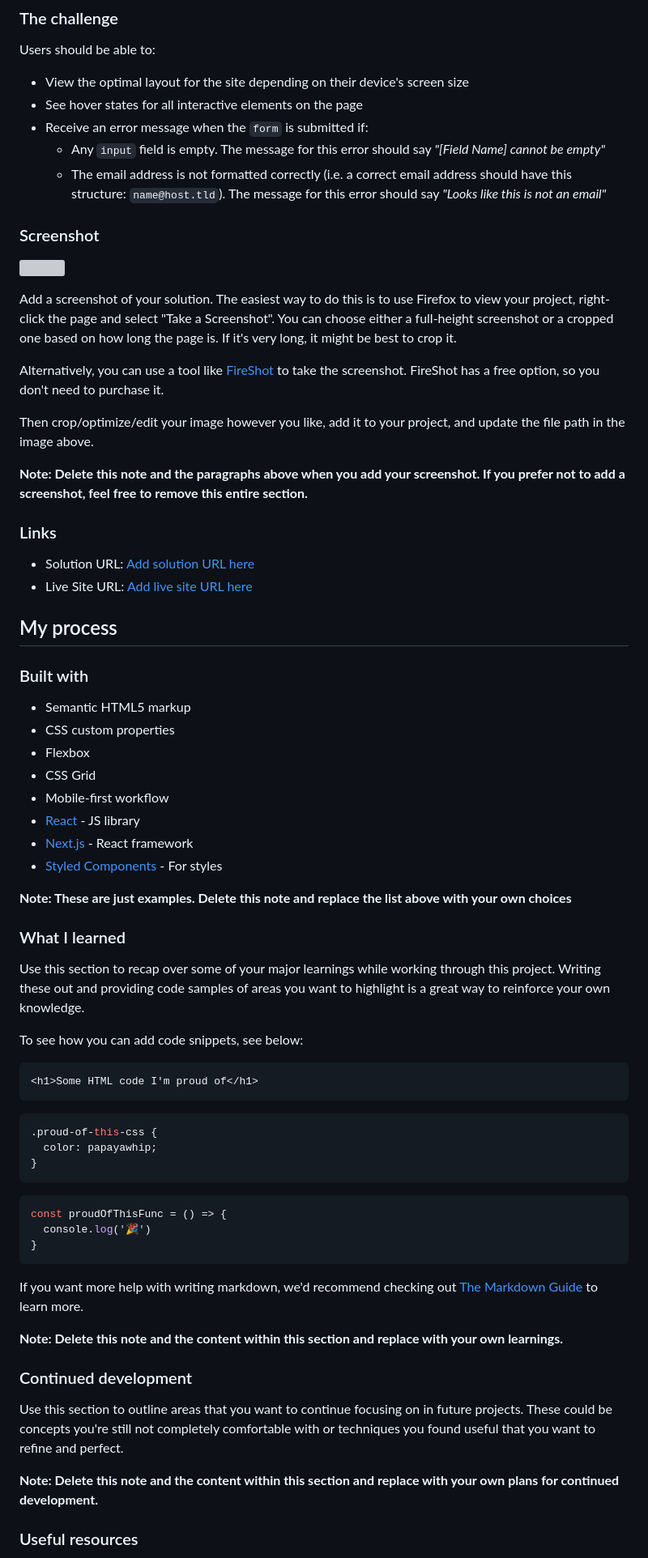
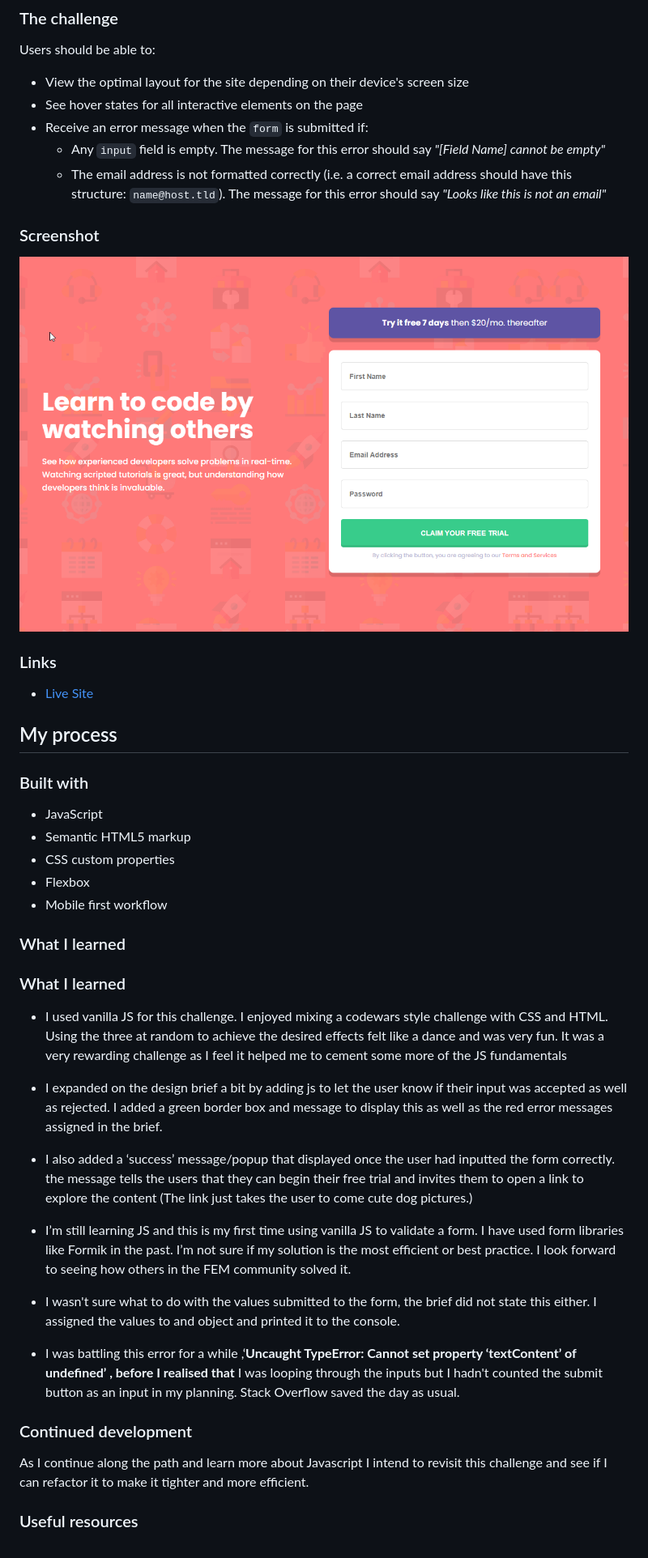
Before and after one commit to KieranWebDev/IntroComponentSignUp, a Markdown page: README-template.md, the part around the change printed below. Shown: that part at 81% size. GitHub-like rendering; pictures changed too: images/screenshot.png (added); grey boxes are pictures that could not be loaded.

Commit message:
readme done

````diff
--- a/README-template.md
+++ b/README-template.md
@@ -27,70 +29,46 @@ Users should be able to:
 - View the optimal layout for the site depending on their device's screen size
 - See hover states for all interactive elements on the page
 - Receive an error message when the `form` is submitted if:
-  - Any `input` field is empty. The message for this error should say *"[Field Name] cannot be empty"*
-  - The email address is not formatted correctly (i.e. a correct email address should have this structure: `name@host.tld`). The message for this error should say *"Looks like this is not an email"*
+  - Any `input` field is empty. The message for this error should say _"[Field Name] cannot be empty"_
+  - The email address is not formatted correctly (i.e. a correct email address should have this structure: `name@host.tld`). The message for this error should say _"Looks like this is not an email"_
 
 ### Screenshot
 
-![](./screenshot.jpg)
-
-Add a screenshot of your solution. The easiest way to do this is to use Firefox to view your project, right-click the page and select "Take a Screenshot". You can choose either a full-height screenshot or a cropped one based on how long the page is. If it's very long, it might be best to crop it.
-
-Alternatively, you can use a tool like [FireShot](https://getfireshot.com/) to take the screenshot. FireShot has a free option, so you don't need to purchase it.
-
-Then crop/optimize/edit your image however you like, add it to your project, and update the file path in the image above.
-
-**Note: Delete this note and the paragraphs above when you add your screenshot. If you prefer not to add a screenshot, feel free to remove this entire section.**
+![](./images/screenshot.png)
 
 ### Links
 
-- Solution URL: [Add solution URL here](https://your-solution-url.com)
-- Live Site URL: [Add live site URL here](https://your-live-site-url.com)
+- [Live Site](https://kieran-gill-intro-component-sign-up.vercel.app/)
 
 ## My process
 
 ### Built with
 
+- JavaScript
 - Semantic HTML5 markup
 - CSS custom properties
 - Flexbox
-- CSS Grid
-- Mobile-first workflow
-- [React](https://reactjs.org/) - JS library
-- [Next.js](https://nextjs.org/) - React framework
-- [Styled Components](https://styled-components.com/) - For styles
-
-**Note: These are just examples. Delete this note and replace the list above with your own choices**
+- Mobile first workflow
 
 ### What I learned
 
-Use this section to recap over some of your major learnings while working through this project. Writing these out and providing code samples of areas you want to highlight is a great way to reinforce your own knowledge.
+### What I learned
 
-To see how you can add code snippets, see below:
+- I used vanilla JS for this challenge. I enjoyed mixing a codewars style challenge with CSS and HTML. Using the three at random to achieve the desired effects felt like a dance and was very fun. It was a very rewarding challenge as I feel it helped me to cement some more of the JS fundamentals
 
-```html
-<h1>Some HTML code I'm proud of</h1>
-```
-```css
-.proud-of-this-css {
-  color: papayawhip;
-}
-```
-```js
-const proudOfThisFunc = () => {
-  console.log('🎉')
-}
-```
+- I expanded on the design brief a bit by adding js to let the user know if their input was accepted as well as rejected. I added a green border box and message to display this as well as the red error messages assigned in the brief.
 
-If you want more help with writing markdown, we'd recommend checking out [The Markdown Guide](https://www.markdownguide.org/) to learn more.
+- I also added a ‘success’ message/popup that displayed once the user had inputted the form correctly. the message tells the users that they can begin their free trial and invites them to open a link to explore the content (The link just takes the user to come cute dog pictures.)
 
-**Note: Delete this note and the content within this section and replace with your own learnings.**
+- I’m still learning JS and this is my first time using vanilla JS to validate a form. I have used form libraries like Formik in the past. I’m not sure if my solution is the most efficient or best practice. I look forward to seeing how others in the FEM community solved it.
+
+- I wasn't sure what to do with the values submitted to the form, the brief did not state this either. I assigned the values to and object and printed it to the console.
+
+- I was battling this error for a while ,‘**Uncaught TypeError: Cannot set property ‘textContent’ of undefined’ , before I realised that** I was looping through the inputs but I hadn't counted the submit button as an input in my planning. Stack Overflow saved the day as usual.
 
 ### Continued development
 
-Use this section to outline areas that you want to continue focusing on in future projects. These could be concepts you're still not completely comfortable with or techniques you found useful that you want to refine and perfect.
-
-**Note: Delete this note and the content within this section and replace with your own plans for continued development.**
+As I continue along the path and learn more about Javascript I intend to revisit this challenge and see if I can refactor it to make it tighter and more efficient.
 
 ### Useful resources
 
````
Also changed, not shown: other parts of README-template.md (+7 -16 lines), 2 other files.
